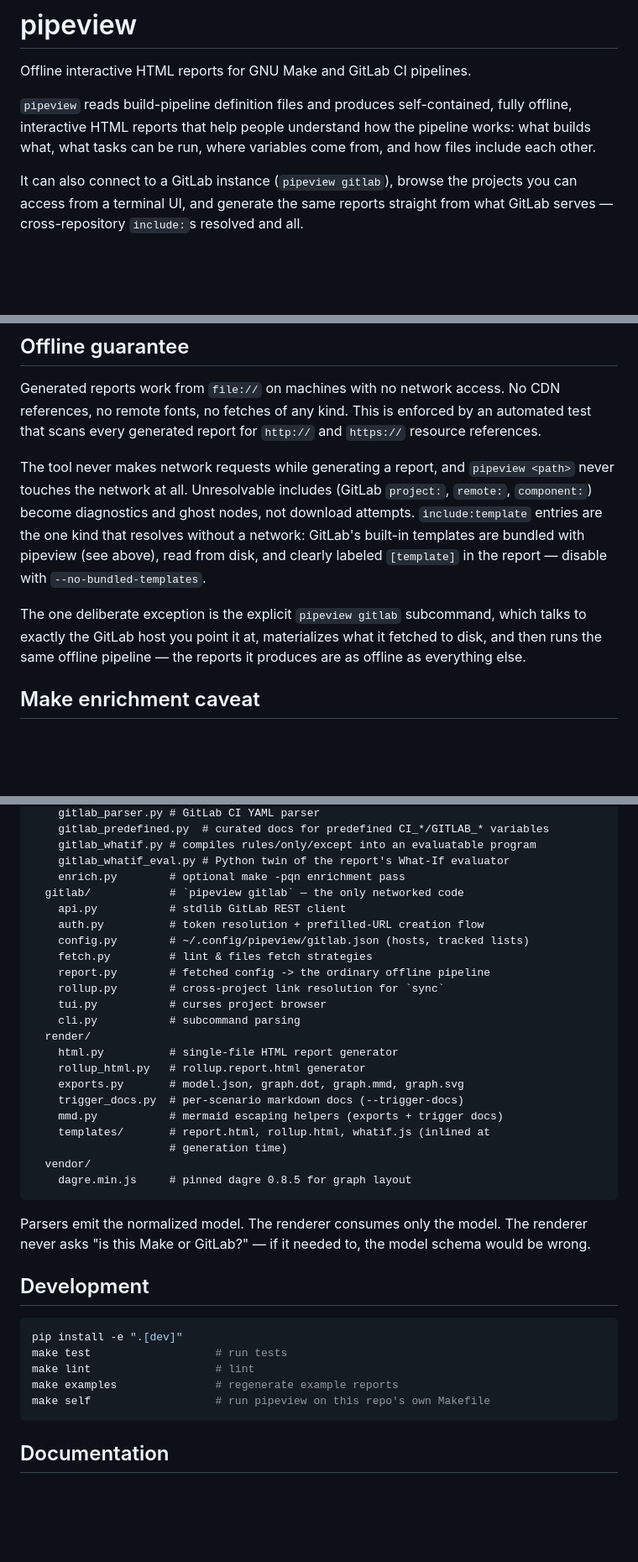
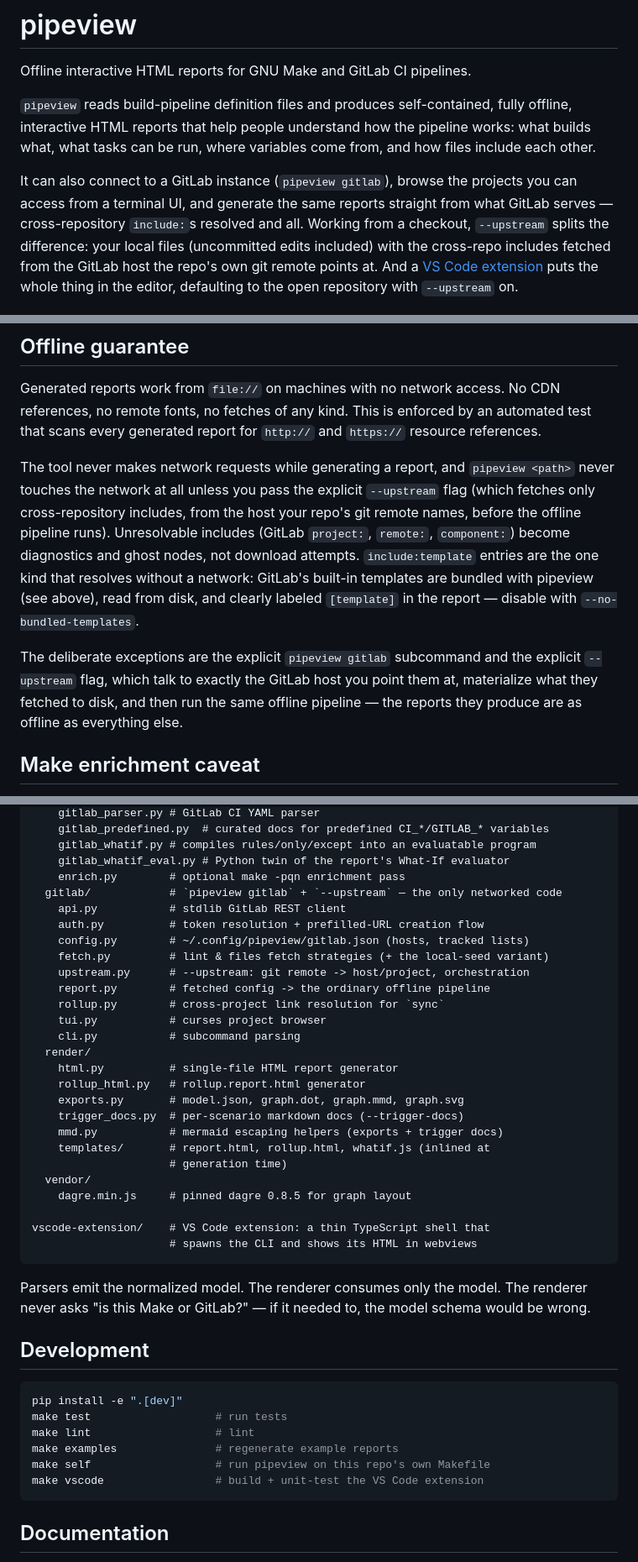
Before and after one commit to FooBarbarian-dev/make-make-diagram, a Markdown page: README.md, 3 parts joined by grey strips. Shown at 84% size. Drawn GitHub-style; blank space fills up the shorter version.

````diff
--- a/README.md
+++ b/README.md
@@ -10,7 +10,11 @@ from, and how files include each other.
 It can also connect to a GitLab instance (`pipeview gitlab`), browse the
 projects you can access from a terminal UI, and generate the same reports
 straight from what GitLab serves — cross-repository `include:`s resolved
-and all.
+and all. Working from a checkout, `--upstream` splits the difference:
+your local files (uncommitted edits included) with the cross-repo
+includes fetched from the GitLab host the repo's own git remote points
+at. And a [VS Code extension](vscode-extension/) puts the whole thing in
+the editor, defaulting to the open repository with `--upstream` on.
 
 ![Graph view of a GitLab CI report](docs/screenshots/graph-gitlab.png)
 *The Graph view of a GitLab CI report: the `needs:` DAG, `extends:` template
@@ -417,17 +470,21 @@ an automated test that scans every generated report for `http://` and
 `https://` resource references.
 
 The tool never makes network requests while generating a report, and
-`pipeview <path>` never touches the network at all. Unresolvable includes
+`pipeview <path>` never touches the network at all unless you pass the
+explicit `--upstream` flag (which fetches only cross-repository includes,
+from the host your repo's git remote names, before the offline pipeline
+runs). Unresolvable includes
 (GitLab `project:`, `remote:`, `component:`) become diagnostics and ghost
 nodes, not download attempts. `include:template` entries are the one kind
 that resolves without a network: GitLab's built-in templates are bundled
 with pipeview (see above), read from disk, and clearly labeled
 `[template]` in the report — disable with `--no-bundled-templates`.
 
-The one deliberate exception is the explicit `pipeview gitlab` subcommand,
-which talks to exactly the GitLab host you point it at, materializes what it
-fetched to disk, and then runs the same offline pipeline — the reports it
-produces are as offline as everything else.
+The deliberate exceptions are the explicit `pipeview gitlab` subcommand
+and the explicit `--upstream` flag, which talk to exactly the GitLab host
+you point them at, materialize what they fetched to disk, and then run
+the same offline pipeline — the reports they produce are as offline as
+everything else.
 
 ## Make enrichment caveat
 
@@ -491,11 +554,12 @@ pipeview/
     gitlab_whatif.py # compiles rules/only/except into an evaluatable program
     gitlab_whatif_eval.py # Python twin of the report's What-If evaluator
     enrich.py        # optional make -pqn enrichment pass
-  gitlab/            # `pipeview gitlab` — the only networked code
+  gitlab/            # `pipeview gitlab` + `--upstream` — the only networked code
     api.py           # stdlib GitLab REST client
     auth.py          # token resolution + prefilled-URL creation flow
     config.py        # ~/.config/pipeview/gitlab.json (hosts, tracked lists)
-    fetch.py         # lint & files fetch strategies
+    fetch.py         # lint & files fetch strategies (+ the local-seed variant)
+    upstream.py      # --upstream: git remote -> host/project, orchestration
     report.py        # fetched config -> the ordinary offline pipeline
     rollup.py        # cross-project link resolution for `sync`
     tui.py           # curses project browser
@@ -510,6 +574,9 @@ pipeview/
                      # generation time)
   vendor/
     dagre.min.js     # pinned dagre 0.8.5 for graph layout
+
+vscode-extension/    # VS Code extension: a thin TypeScript shell that
+                     # spawns the CLI and shows its HTML in webviews
 ```
 
 Parsers emit the normalized model. The renderer consumes only the model. The
@@ -524,6 +591,7 @@ make test                   # run tests
 make lint                   # lint
 make examples               # regenerate example reports
 make self                   # run pipeview on this repo's own Makefile
+make vscode                 # build + unit-test the VS Code extension
 ```
 
 ## Documentation
````
Also changed, not shown: other parts of README.md (+60 -5 lines), CHANGELOG.md (+32 -0 lines).
